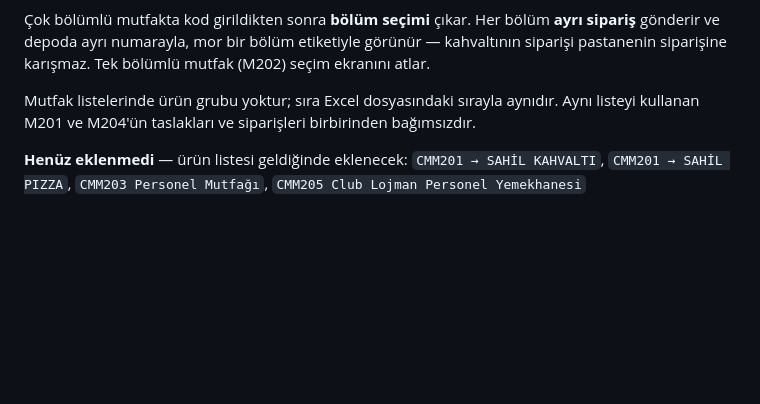
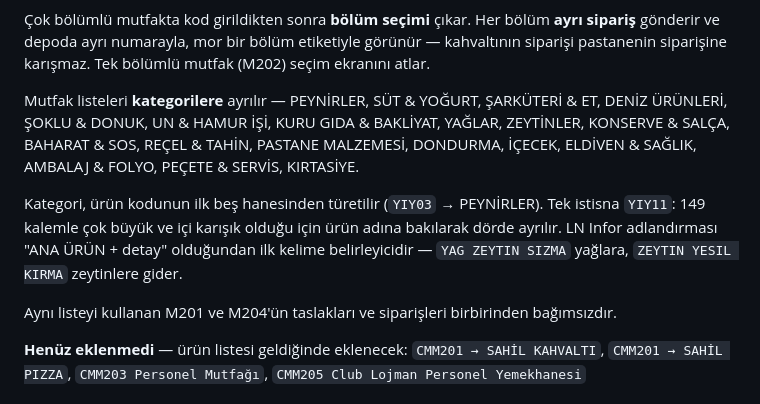
Before and after one commit to mehmetaraz0/gurok-siparis, a Markdown page: README.md, the part around the change. Rendered like a GitHub page; blank space fills up the shorter version.

Commit message:
README: mutfak kategorileri anlatildi

```diff
--- a/README.md
+++ b/README.md
@@ -53,8 +53,17 @@ Mutfak personeli koduna **M** ekler: `M201`, `M204`, `M202`. Bar `201` ile mutfa
 gönderir ve depoda ayrı numarayla, mor bir bölüm etiketiyle görünür — kahvaltının siparişi
 pastanenin siparişine karışmaz. Tek bölümlü mutfak (M202) seçim ekranını atlar.
 
-Mutfak listelerinde ürün grubu yoktur; sıra Excel dosyasındaki sırayla aynıdır. Aynı listeyi
-kullanan M201 ve M204'ün taslakları ve siparişleri birbirinden bağımsızdır.
+Mutfak listeleri **kategorilere** ayrılır — PEYNİRLER, SÜT & YOĞURT, ŞARKÜTERİ & ET,
+DENİZ ÜRÜNLERİ, ŞOKLU & DONUK, UN & HAMUR İŞİ, KURU GIDA & BAKLİYAT, YAĞLAR, ZEYTİNLER,
+KONSERVE & SALÇA, BAHARAT & SOS, REÇEL & TAHİN, PASTANE MALZEMESİ, DONDURMA, İÇECEK,
+ELDİVEN & SAĞLIK, AMBALAJ & FOLYO, PEÇETE & SERVİS, KIRTASİYE.
+
+Kategori, ürün kodunun ilk beş hanesinden türetilir (`YIY03` → PEYNİRLER). Tek istisna
+`YIY11`: 149 kalemle çok büyük ve içi karışık olduğu için ürün adına bakılarak dörde
+ayrılır. LN Infor adlandırması "ANA ÜRÜN + detay" olduğundan ilk kelime belirleyicidir —
+`YAG ZEYTIN SIZMA` yağlara, `ZEYTIN YESIL KIRMA` zeytinlere gider.
+
+Aynı listeyi kullanan M201 ve M204'ün taslakları ve siparişleri birbirinden bağımsızdır.
 
 **Henüz eklenmedi** — ürün listesi geldiğinde eklenecek:
 `CMM201 → SAHİL KAHVALTI`, `CMM201 → SAHİL PIZZA`, `CMM203 Personel Mutfağı`,
```
